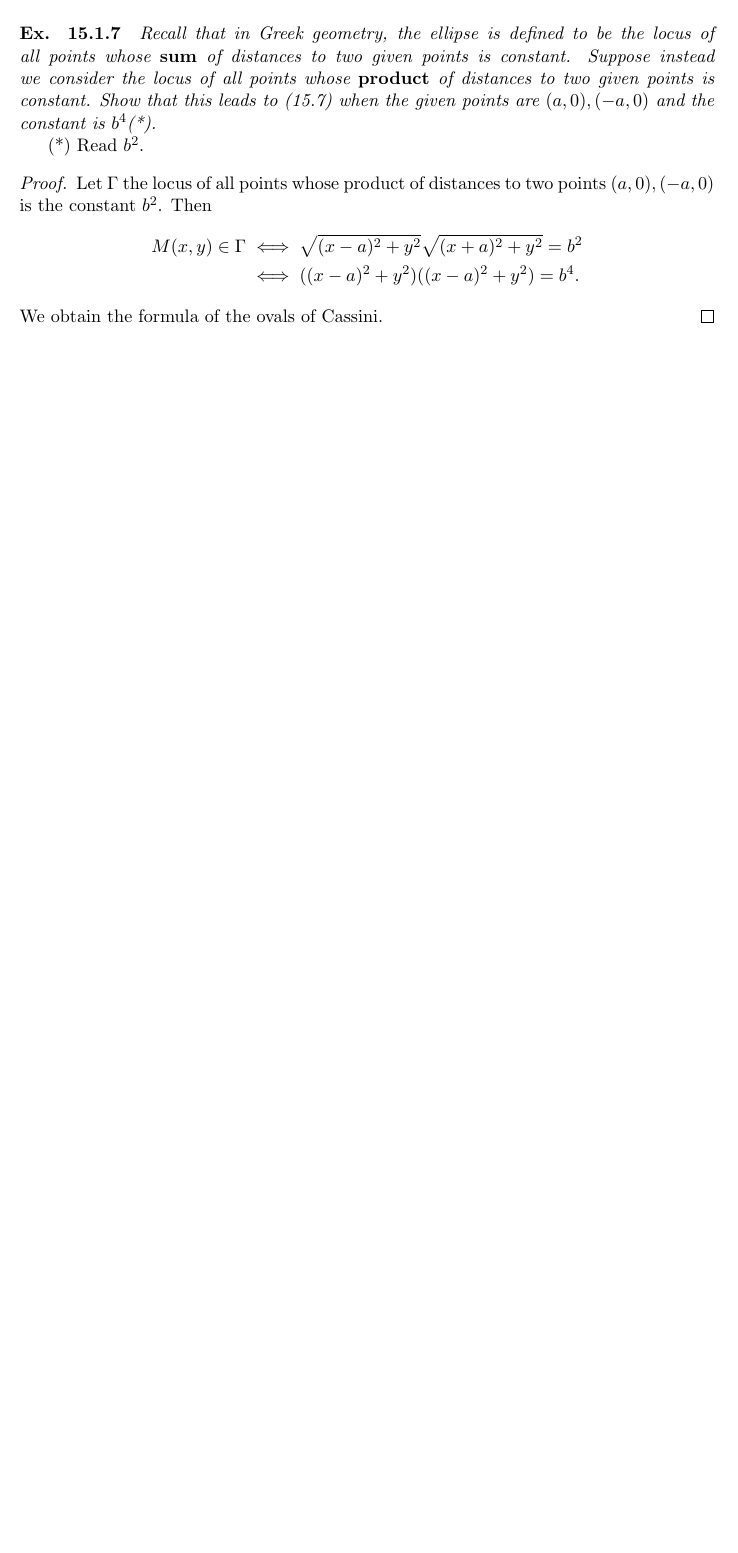
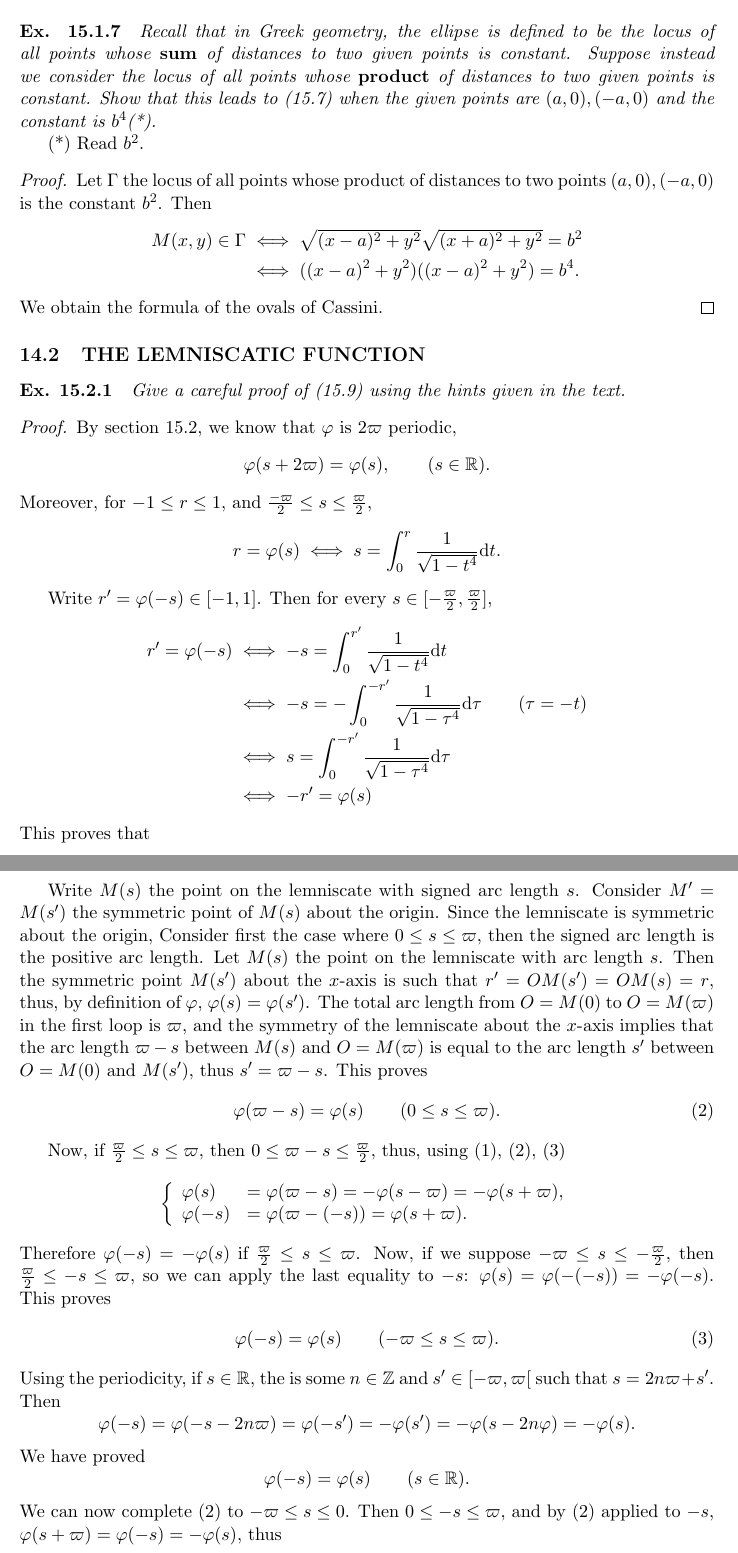
Before and after one commit to RichardGanaye/Cox-Galois-Theory-Exercises, a LaTeX document (Cox_Galois_Chapter15.tex): part of page 3 of 3 before the commit and two parts of pages 3 and 4 of 5 after it, the two joined at a grey line, cut so that both start at the same text, the shorter picture padded with empty space. Compiled offline with pdfLaTeX.

Commit message:
Update Cox_Galois_Chapter15.tex

```diff
--- a/Cox_Galois_Chapter15.tex
+++ b/Cox_Galois_Chapter15.tex
@@ -158,3 +158,52 @@ M(x,y) \in \Gamma & \iff \sqrt{(x-a)^2 + y^2}   \sqrt{(x+a)^2 + y^2}  = b^2\\
 We obtain the formula of the ovals of Cassini.
 \end{proof}
 
+
+\subsection{THE LEMNISCATIC FUNCTION}
+\paragraph{Ex. 15.2.1}{\it Give a careful proof of (15.9) using the hints given in the text.
+}
+
+\begin{proof}
+By section 15.2, we know that $\varphi$ is $2\varpi$ periodic,
+$$\varphi(s + 2\varpi) = \varphi(s),\qquad (s \in \R).$$
+Moreover, for $-1 \leq r \leq 1$, and $\frac{-\varpi}{2} \leq s \leq \frac{\varpi}{2}$,
+$$r = \varphi(s) \iff s = \int_0^r \frac{1}{\sqrt{1-t^4}} \D t.$$
+
+Write $r' = \varphi(-s)\in [-1,1]$. Then for every $s \in [-\frac{\varpi}{2} ,\frac{\varpi}{2} ]$,
+\begin{align*}
+r' = \varphi(-s) & \iff -s = \int_0^{r'} \frac{1}{\sqrt{1-t^4}} \D t\\
+&\iff -s = -\int _0^{-r'} \frac{1}{\sqrt{1-\tau^4}} \D \tau\qquad (\tau = -t)\\
+&\iff s = \int _0^{-r'} \frac{1}{\sqrt{1-\tau^4}} \D \tau\\
+&\iff -r' = \varphi(s)
+\end{align*}
+This proves that
+\begin{align}
+\varphi(-s) = - \varphi(s) \qquad \left (-\frac{\varpi}{2} \leq s \leq \frac{\varpi}{2} \right).
+\end{align}
+
+Write $M(s)$ the point on the lemniscate with signed arc length $s$. Consider $M' = M(s')$ the symmetric point of $M(s)$ about the origin. Since the lemniscate is symmetric about the origin,
+Consider first the case where $0 \leq s \leq \varpi$, then the signed arc length is the positive arc length. Let $M(s)$ the point on the lemniscate with arc length $s$. Then the symmetric point $M(s')$ about the $x$-axis is such that $r' = OM(s') = OM(s) = r$, thus, by definition of $\varphi$, $\varphi(s) = \varphi(s')$. The total arc length from $O = M(0)$ to $O = M(\varpi)$ in the first loop is $\varpi$, and the symmetry of the lemniscate about the $x$-axis implies that the arc length $\varpi - s$ between $M(s)$ and $O = M(\varpi)$ is equal to the arc length $s'$ between $O = M(0)$ and $M(s')$, thus
+$s' = \varpi - s$. This proves
+\begin{align}
+\varphi(\varpi -s) = \varphi(s)\qquad (0 \leq s \leq \varpi).
+\end{align}
+
+Now, if $\frac{\varpi}{2} \leq s \leq \varpi$, then $0\leq \varpi-s \leq \frac{\varpi}{2}$, thus, using (1), (2), (3)
+$$
+\left\{
+\begin{array}{ll}
+\varphi(s) &= \varphi(\varpi - s) = -\varphi(s- \varpi) = -\varphi(s + \varpi),\\
+\varphi(-s) &= \varphi(\varpi- (-s)) =\varphi(s + \varpi).
+\end{array}
+\right.
+$$
+Therefore $\varphi(-s) = - \varphi(s)$ if $\frac{\varpi}{2} \leq s \leq \varpi$. Now, if we suppose $-\varpi \leq s \leq -\frac{\varpi}{2}$, then $\frac{\varpi}{2} \leq -s \leq \varpi$, so we can apply the last equality to $-s$: $\varphi(s) = \varphi(-(-s))= - \varphi(-s)$. This proves
+\begin{align}
+\varphi(-s) = \varphi(s) \qquad (-\varpi \leq s \leq \varpi).
+\end{align}
+Using the periodicity, if $s \in \R$, the is some $n \in \Z$ and $s' \in [-\varpi,\varpi[$ such that $s = 2n\varpi + s'$. Then
+$$\varphi(-s) = \varphi(-s - 2n\varpi) = \varphi(-s') = - \varphi(s') = -\varphi(s-2n\varphi) = - \varphi(s).$$
+ We have proved
+$$\varphi(-s) = \varphi(s) \qquad (s \in \R).$$
+We can now complete (2) to $-\varpi \leq s \leq 0$. Then $0 \leq -s \leq \varpi$, and by (2) applied to $-s$, $\varphi(s + \varpi) = \varphi(-s) = -\varphi(s)$, thus
+$$\varphi(\varpi -s) =  - \varphi(s - \varpi) = - \varphi(s+ \varpi) = \varphi(s)$$.
```
Also changed, not shown: Cox_Galois_Chapter15.tex (31 more changed lines).
